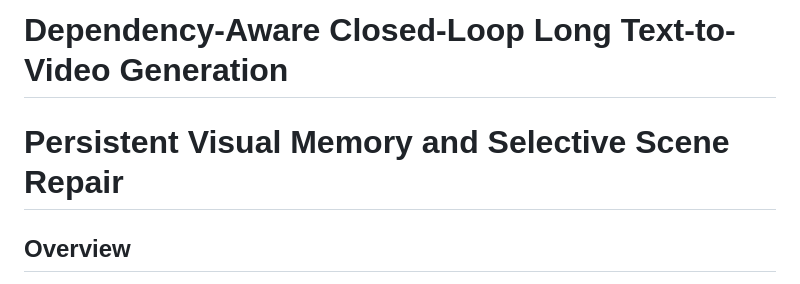
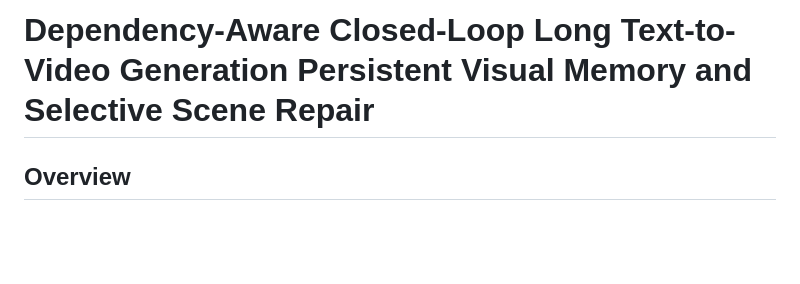
Before and after one commit to 9307632368/Dependency-Aware-Closed-Loop-Long-Text-to-Video-Generation-With-Persistent-Memory-Selective-Repair, a Markdown page: README.md, the part around the change. Drawn GitHub-style; blank space fills up the shorter version.

Commit message:
Update README 1

```diff
--- a/README.md
+++ b/README.md
@@ -1,6 +1,6 @@
-# Dependency-Aware Closed-Loop Long Text-to-Video Generation
+# Dependency-Aware Closed-Loop Long Text-to-Video Generation  Persistent Visual Memory and Selective Scene Repair
 
-# Persistent Visual Memory and Selective Scene Repair
+
 
 ## Overview
 
```
